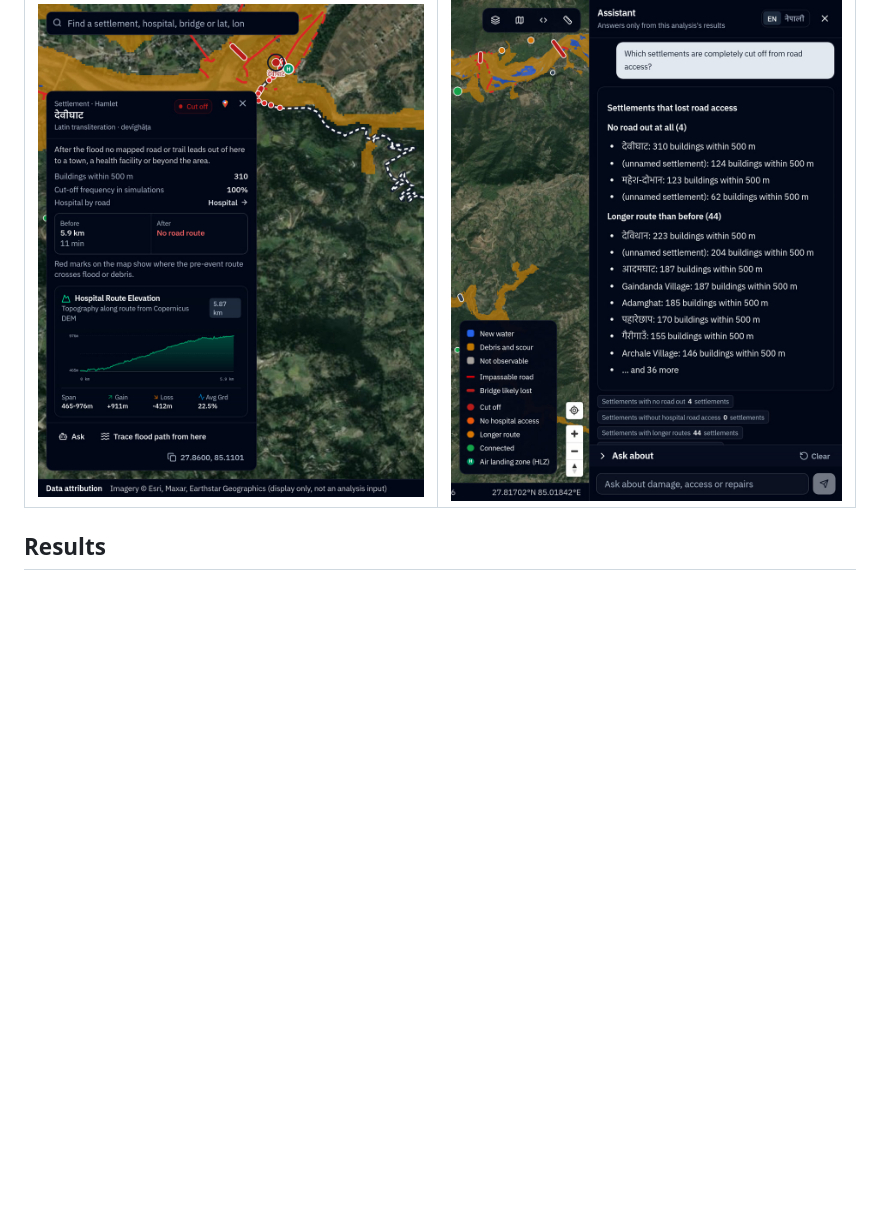
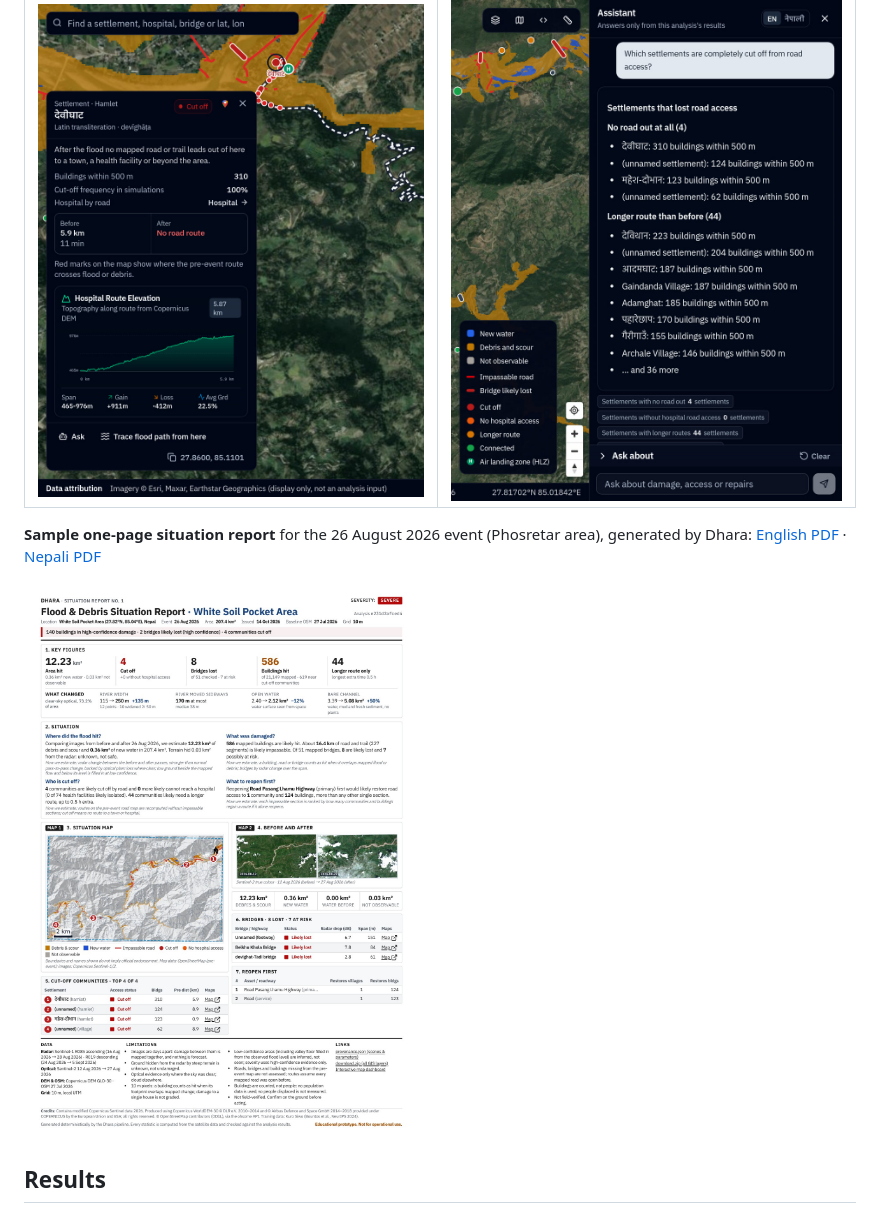
Before and after one commit to adityabavadekar/dhara, a Markdown page: README.md, the part around the change. Rendered like a GitHub page; pictures changed too: docs/sample_report.jpg (added); blank space fills up the shorter version.

Commit message:
docs: Add sample situation reports
- Add English and Nepali sample reports
- Fix plural in report repair line

```diff
--- a/README.md
+++ b/README.md
@@ -73,6 +73,11 @@ Diagrams and stages: [`docs/architecture.md`](docs/architecture.md).
 | Who is cut off | Grounded assistant |
 |---|---|
 | ![A settlement with no road out after the flood: 5.9 km to hospital before, no route after](docs/cut_off.jpg) | ![The assistant listing the settlements that lost road access](docs/assistant.jpg) |
+
+**Sample one-page situation report** for the 26 August 2026 event (Phosretar area), generated
+by Dhara: [English PDF](docs/sample_report_en.pdf) · [Nepali PDF](docs/sample_report_ne.pdf)
+
+<a href="docs/sample_report_en.pdf"><img src="docs/sample_report.jpg" width="480" alt="One-page situation report: severity, key figures, situation, maps, cut-off communities and repairs"></a>
 
 ## Results
 
```
Also changed, not shown: 5 other files.
